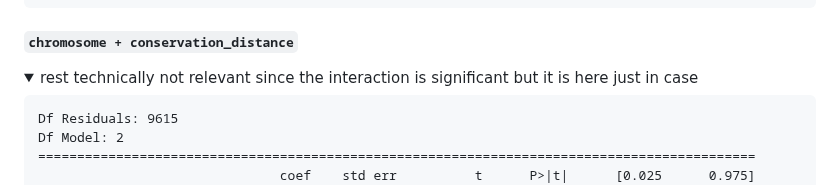
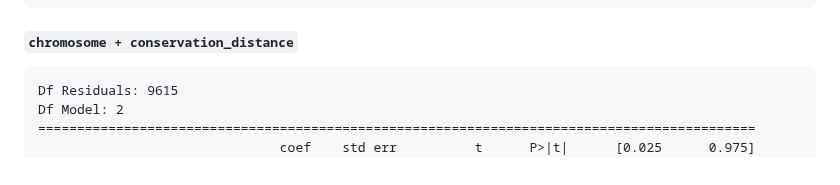
Before and after one commit to milena-t/PhD_chapter3, a Markdown page: README.md, the part around one of its changes. GitHub-like rendering; folded sections open.

````diff
--- a/README.md
+++ b/README.md
@@ -820,8 +819,6 @@ wald test for 'C(chromosome)[T.X]:level_most_dist_ortholog = 0' interaction: F t
 
 ##### `chromosome + conservation_distance`
 
-<details>
-  <summary>rest technically not relevant since the interaction is significant but it is here just in case</summary>
 
 ```text
 Df Residuals: 9615
````
Also changed, not shown: other parts of README.md (+0 -2 lines).
